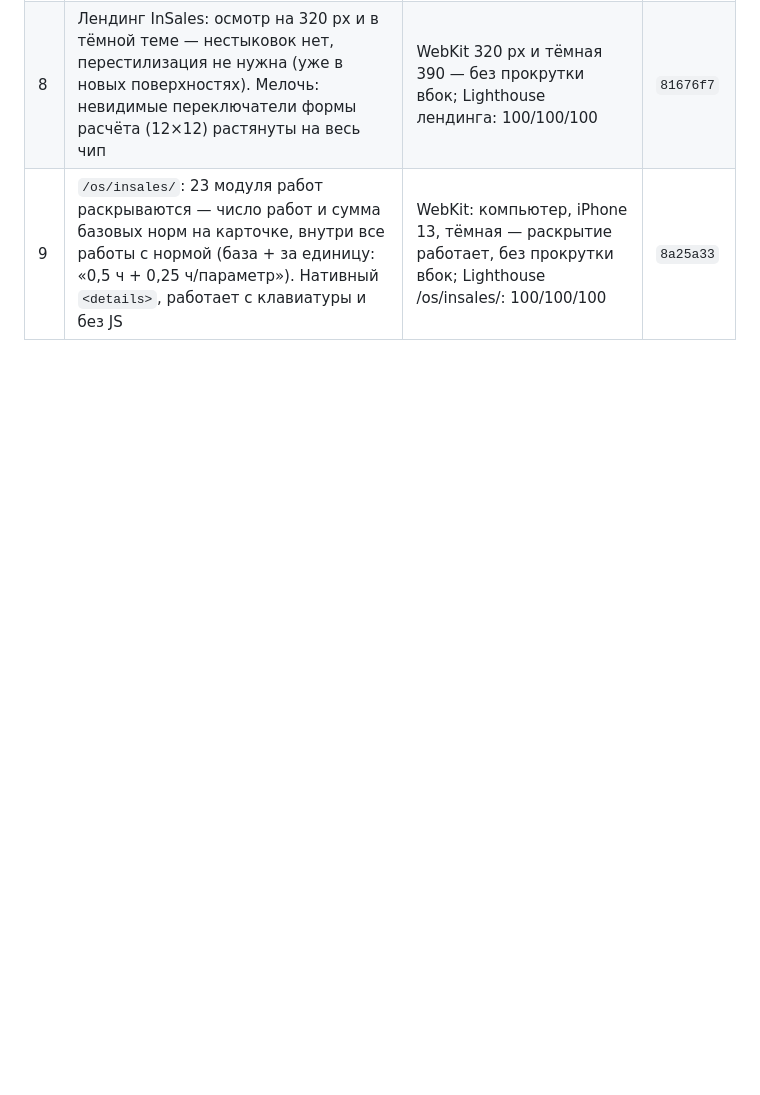
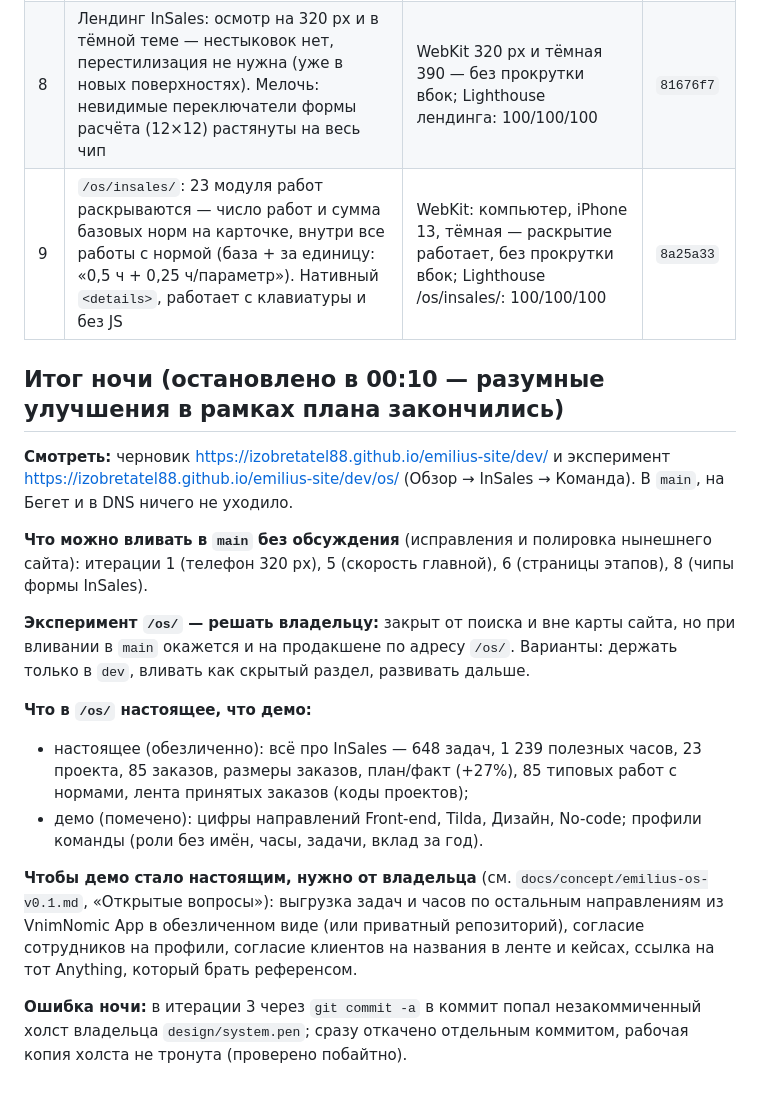
Before and after one commit to izobretatel88/emilius-site, a Markdown page: docs/NIGHT-2026-10-22.md, the part around the change. GitHub-like rendering; blank space fills up the shorter version.

```diff
--- a/docs/NIGHT-2026-10-22.md
+++ b/docs/NIGHT-2026-10-22.md
@@ -21,3 +21,19 @@
 | 7 | `/os/`: живая лента «Недавно принято клиентом» — раз в 4 с сверху тихо появляется следующий реальный заказ (из 18 последних), нижний уходит; пауза вне экрана и при «уменьшить движение»; бирюзовая точка у заголовка | WebKit компьютер и iPhone 13: за 9 с лента сменилась, строк по-прежнему 6, без ошибок и прокрутки вбок; Lighthouse /os/: 99/100/100 | `de6175b` |
 | 8 | Лендинг InSales: осмотр на 320 px и в тёмной теме — нестыковок нет, перестилизация не нужна (уже в новых поверхностях). Мелочь: невидимые переключатели формы расчёта (12×12) растянуты на весь чип | WebKit 320 px и тёмная 390 — без прокрутки вбок; Lighthouse лендинга: 100/100/100 | `81676f7` |
 | 9 | `/os/insales/`: 23 модуля работ раскрываются — число работ и сумма базовых норм на карточке, внутри все работы с нормой (база + за единицу: «0,5 ч + 0,25 ч/параметр»). Нативный `<details>`, работает с клавиатуры и без JS | WebKit: компьютер, iPhone 13, тёмная — раскрытие работает, без прокрутки вбок; Lighthouse /os/insales/: 100/100/100 | `8a25a33` |
+
+## Итог ночи (остановлено в 00:10 — разумные улучшения в рамках плана закончились)
+
+**Смотреть:** черновик https://izobretatel88.github.io/emilius-site/dev/ и эксперимент https://izobretatel88.github.io/emilius-site/dev/os/ (Обзор → InSales → Команда). В `main`, на Бегет и в DNS ничего не уходило.
+
+**Что можно вливать в `main` без обсуждения** (исправления и полировка нынешнего сайта): итерации 1 (телефон 320 px), 5 (скорость главной), 6 (страницы этапов), 8 (чипы формы InSales).
+
+**Эксперимент `/os/` — решать владельцу:** закрыт от поиска и вне карты сайта, но при вливании в `main` окажется и на продакшене по адресу `/os/`. Варианты: держать только в `dev`, вливать как скрытый раздел, развивать дальше.
+
+**Что в `/os/` настоящее, что демо:**
+- настоящее (обезличенно): всё про InSales — 648 задач, 1 239 полезных часов, 23 проекта, 85 заказов, размеры заказов, план/факт (+27%), 85 типовых работ с нормами, лента принятых заказов (коды проектов);
+- демо (помечено): цифры направлений Front-end, Tilda, Дизайн, No-code; профили команды (роли без имён, часы, задачи, вклад за год).
+
+**Чтобы демо стало настоящим, нужно от владельца** (см. `docs/concept/emilius-os-v0.1.md`, «Открытые вопросы»): выгрузка задач и часов по остальным направлениям из VnimNomic App в обезличенном виде (или приватный репозиторий), согласие сотрудников на профили, согласие клиентов на названия в ленте и кейсах, ссылка на тот Anything, который брать референсом.
+
+**Ошибка ночи:** в итерации 3 через `git commit -a` в коммит попал незакоммиченный холст владельца `design/system.pen`; сразу откачено отдельным коммитом, рабочая копия холста не тронута (проверено побайтно).
```
Also changed, not shown: docs/HANDOFF.md (+4 -1 lines), docs/concept/emilius-os-v0.1.md (+1 -1 lines).
